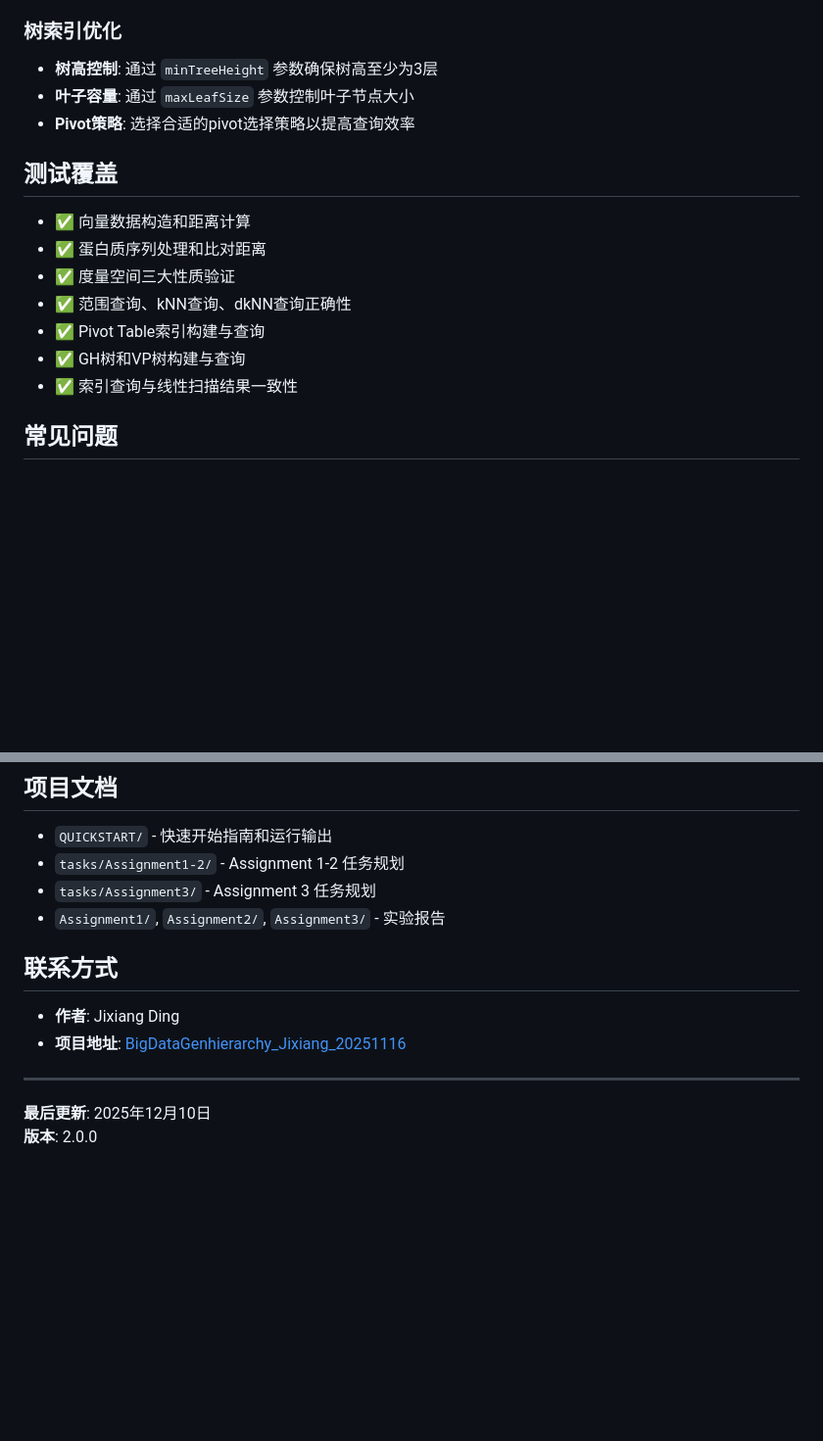
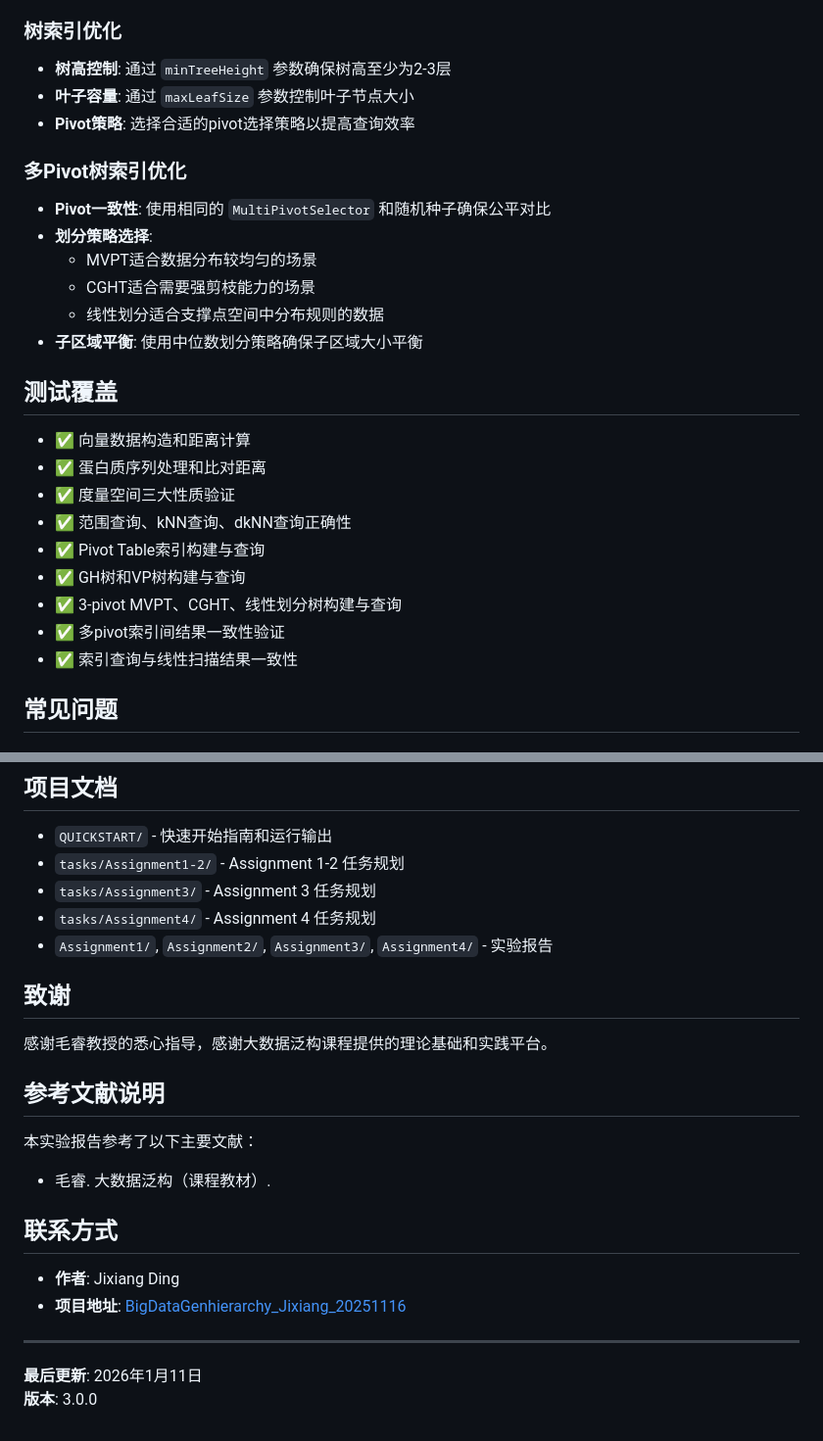
Before and after one commit to sylvanding/BigDataGenhierarchy_Jixiang_20251116, a Markdown page: README.md, 2 parts joined by grey strips. Shown at 98% size. Drawn GitHub-style; blank space fills up the shorter version.

```diff
--- a/README.md
+++ b/README.md
@@ -282,9 +375,18 @@ List<VectorData> vectors = VectorDataReader.readFromFile("path/to/data.txt", 100
 
 ### 树索引优化
 
-- **树高控制**: 通过 `minTreeHeight` 参数确保树高至少为3层
+- **树高控制**: 通过 `minTreeHeight` 参数确保树高至少为2-3层
 - **叶子容量**: 通过 `maxLeafSize` 参数控制叶子节点大小
 - **Pivot策略**: 选择合适的pivot选择策略以提高查询效率
+
+### 多Pivot树索引优化
+
+- **Pivot一致性**: 使用相同的 `MultiPivotSelector` 和随机种子确保公平对比
+- **划分策略选择**:
+  - MVPT适合数据分布较均匀的场景
+  - CGHT适合需要强剪枝能力的场景
+  - 线性划分适合支撑点空间中分布规则的数据
+- **子区域平衡**: 使用中位数划分策略确保子区域大小平衡
 
 ## 测试覆盖
 
@@ -294,6 +396,8 @@ List<VectorData> vectors = VectorDataReader.readFromFile("path/to/data.txt", 100
 - ✅ 范围查询、kNN查询、dkNN查询正确性
 - ✅ Pivot Table索引构建与查询
 - ✅ GH树和VP树构建与查询
+- ✅ 3-pivot MVPT、CGHT、线性划分树构建与查询
+- ✅ 多pivot索引间结果一致性验证
 - ✅ 索引查询与线性扫描结果一致性
 
 ## 常见问题
@@ -324,7 +428,18 @@ mvn test
 - `QUICKSTART/` - 快速开始指南和运行输出
 - `tasks/Assignment1-2/` - Assignment 1-2 任务规划
 - `tasks/Assignment3/` - Assignment 3 任务规划
-- `Assignment1/`, `Assignment2/`, `Assignment3/` - 实验报告
+- `tasks/Assignment4/` - Assignment 4 任务规划
+- `Assignment1/`, `Assignment2/`, `Assignment3/`, `Assignment4/` - 实验报告
+
+## 致谢
+
+感谢毛睿教授的悉心指导，感谢大数据泛构课程提供的理论基础和实践平台。
+
+## 参考文献说明
+
+本实验报告参考了以下主要文献：
+
+- 毛睿. 大数据泛构（课程教材）.
 
 ## 联系方式
 
@@ -333,5 +448,5 @@ mvn test
 
 ---
 
-**最后更新**: 2025年12月10日
-**版本**: 2.0.0
+**最后更新**: 2026年1月11日
+**版本**: 3.0.0
```
Also changed, not shown: other parts of README.md (+97 -4 lines).
